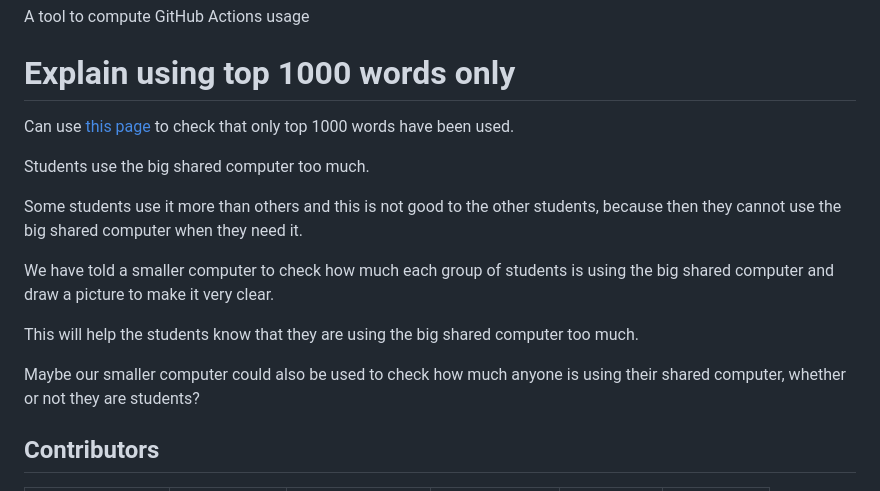
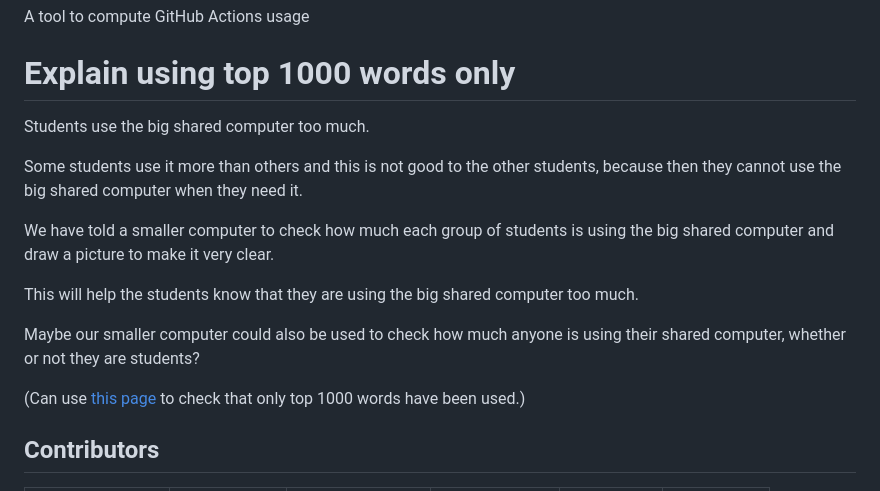
Before and after one commit to green-actions/green-actions, a Markdown page: README.md, the part around the change. GitHub-like rendering.

Commit message:
move less important words to end

```diff
--- a/README.md
+++ b/README.md
@@ -3,8 +3,6 @@
 A tool to compute GitHub Actions usage
 
 # Explain using top 1000 words only
-
-Can use [this page](https://xkcd.com/simplewriter/) to check that only top 1000 words have been used.
 
 Students use the big shared computer too much.
 
@@ -16,6 +14,7 @@ This will help the students know that they are using the big shared computer too
 
 Maybe our smaller computer could also be used to check how much anyone is using their shared computer, whether or not they are students?
 
+(Can use [this page](https://xkcd.com/simplewriter/) to check that only top 1000 words have been used.)
 
 
 ## Contributors
```
